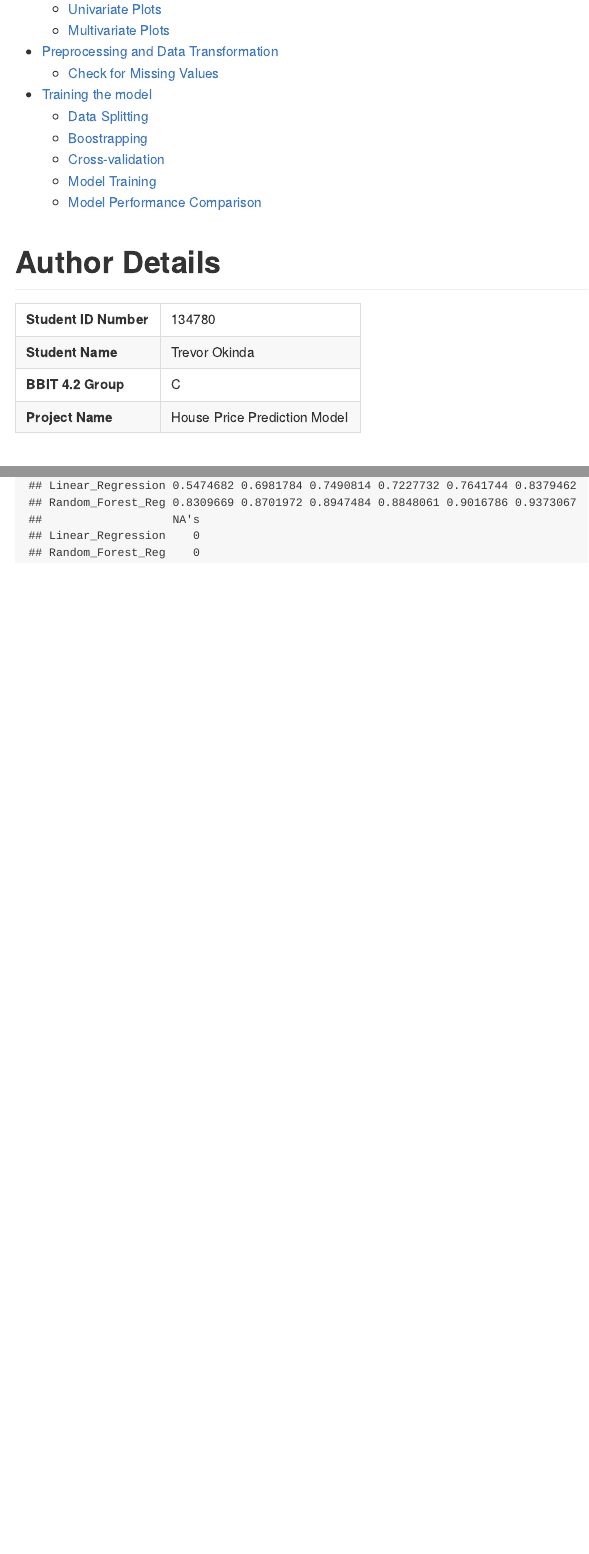
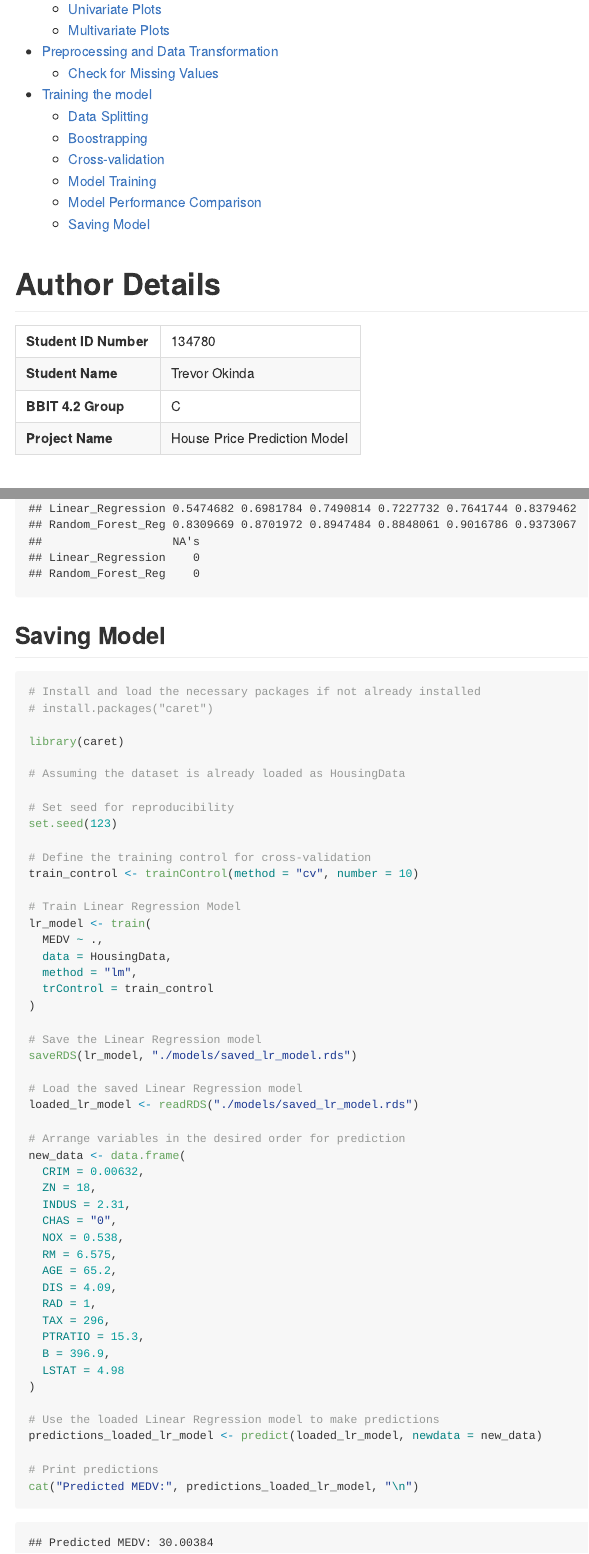
Before and after one commit to TrevorA17/BI-Project3, an R Markdown document (markdown/HousePricePrediction.Rmd): the page in a window 1100 px wide, from 430 px down, and a second part further down, joined at a grey line. The pictures show the output file markdown/HousePricePrediction.md that the author committed with the source, drawn offline in the style of GitHub; long lines of code are wrapped.

Commit message:
rmd update

````diff
--- a/markdown/HousePricePrediction.Rmd
+++ b/markdown/HousePricePrediction.Rmd
@@ -438,3 +438,57 @@ results_regression <- resamples(list(Linear_Regression = model_lm, Random_Forest
 # Summarize and compare model performance
 summary(results_regression)
 ```
+
+## Saving Model
+```{r Saving Model}
+# Install and load the necessary packages if not already installed
+# install.packages("caret")
+
+library(caret)
+
+# Assuming the dataset is already loaded as HousingData
+
+# Set seed for reproducibility
+set.seed(123)
+
+# Define the training control for cross-validation
+train_control <- trainControl(method = "cv", number = 10)
+
+# Train Linear Regression Model
+lr_model <- train(
+  MEDV ~ .,
+  data = HousingData,
+  method = "lm",
+  trControl = train_control
+)
+
+# Save the Linear Regression model
+saveRDS(lr_model, "./models/saved_lr_model.rds")
+
+# Load the saved Linear Regression model
+loaded_lr_model <- readRDS("./models/saved_lr_model.rds")
+
+# Arrange variables in the desired order for prediction
+new_data <- data.frame(
+  CRIM = 0.00632,
+  ZN = 18,
+  INDUS = 2.31,
+  CHAS = "0",
+  NOX = 0.538,
+  RM = 6.575,
+  AGE = 65.2,
+  DIS = 4.09,
+  RAD = 1,
+  TAX = 296,
+  PTRATIO = 15.3,
+  B = 396.9,
+  LSTAT = 4.98
+)
+
+# Use the loaded Linear Regression model to make predictions
+predictions_loaded_lr_model <- predict(loaded_lr_model, newdata = new_data)
+
+# Print predictions
+cat("Predicted MEDV:", predictions_loaded_lr_model, "\n")
+
+```
````
Also changed, not shown: markdown/HousePricePrediction.md, markdown/models/saved_lr_model.rds.
